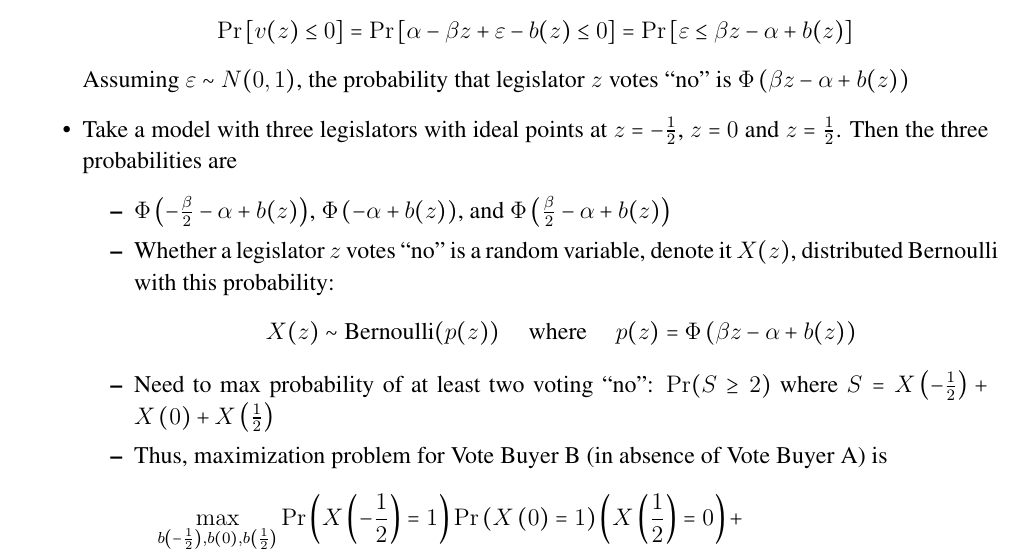
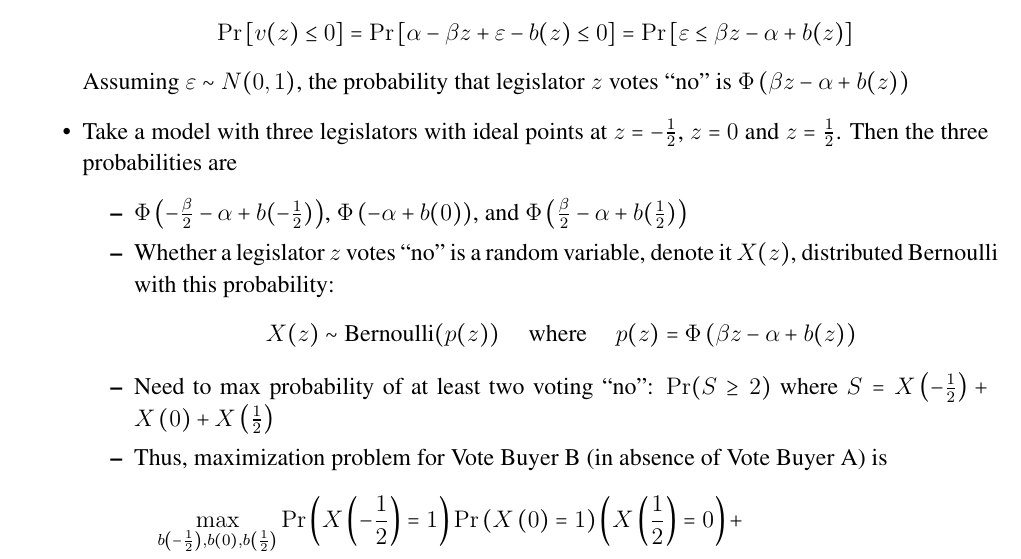
Before and after one commit to JorgeValde/political-uncertainty, a LaTeX document (GS-extension.tex): part of page 7 of 11, cut so that both start at the same text. Compiled offline with pdfLaTeX.

Commit message:
fixed typo on line 298; verified chain rule is correct (line 322)

```diff
--- a/GS-extension.tex
+++ b/GS-extension.tex
@@ -295,7 +295,7 @@ Discrete version (Conversation between Kristy and Frank, 3/27/15)
 		Assuming $\ve \sim N(0,1)$, the probability that legislator $z$ votes ``no'' is $\Phi\left(\beta z - \alpha + b(z) \right)$
 	\item Take a model with three legislators with ideal points at $z=-\frac{1}{2}$, $z=0$ and $z=\frac{1}{2}$. Then the three probabilities are
 		\begin{itemize}
-			\item $\Phi\left(-\frac{\beta}{2} - \alpha + b(z) \right)$, $\Phi\left(- \alpha + b(z) \right)$, and $\Phi\left(\frac{\beta}{2} - \alpha + b(z) \right)$
+			\item $\Phi\left(-\frac{\beta}{2} - \alpha + b(-\frac{1}{2}) \right)$, $\Phi\left(- \alpha + b(0) \right)$, and $\Phi\left(\frac{\beta}{2} - \alpha + b(\frac{1}{2}) \right)$
 			\item Whether a legislator $z$ votes ``no'' is a random variable, denote it $X(z)$, distributed Bernoulli with this probability:
 				\[
 				  X(z) \sim \text{Bernoulli}(p(z)) \hskip.2in \text{where} \hskip.2in p(z) = \Phi\left(\beta z - \alpha + b(z) \right)
```
Also changed, not shown: GS-extension.pdf.
